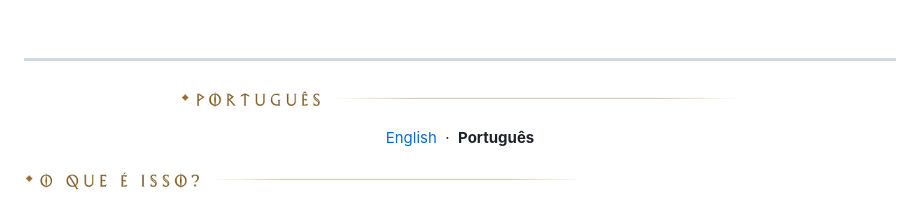
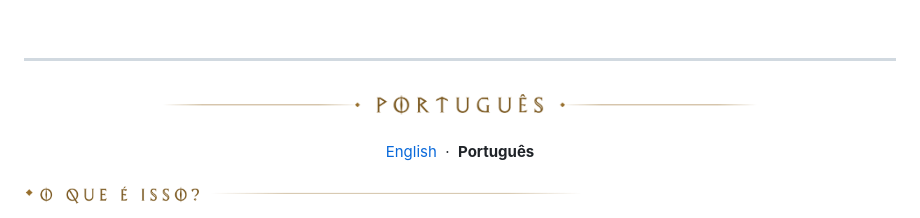
Before and after one commit to joaoedualves/Crimson-Desert-Pywel-Together, a Markdown page: README.md, the part around the change. Rendered like a GitHub page; pictures changed too: docs/images/headings/h-portugues-light.png.

Commit message:
README: centered Portuguese divider

```diff
--- a/README.md
+++ b/README.md
@@ -95,7 +95,7 @@ GPL-3.0, same as the original projects (see `LICENSE`).
 <p align="center">
   <picture>
     <source media="(prefers-color-scheme: dark)" srcset="docs/images/headings/h-portugues-dark.png">
-    <img src="docs/images/headings/h-portugues-light.png" width="560" alt="Português">
+    <img src="docs/images/headings/h-portugues-light.png" width="700" alt="Português">
   </picture>
 </p>
 <a id="portugues"></a>
```
Also changed, not shown: docs/images/headings/h-portugues-dark.png.
